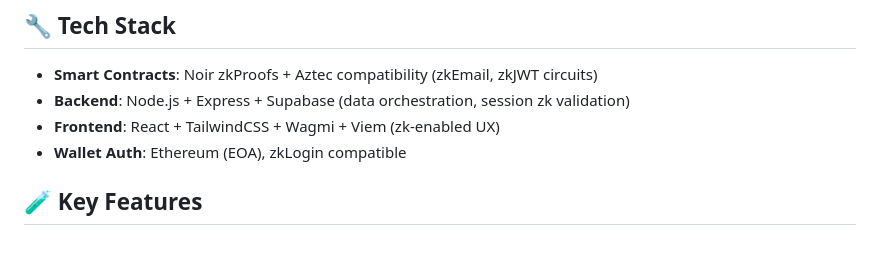
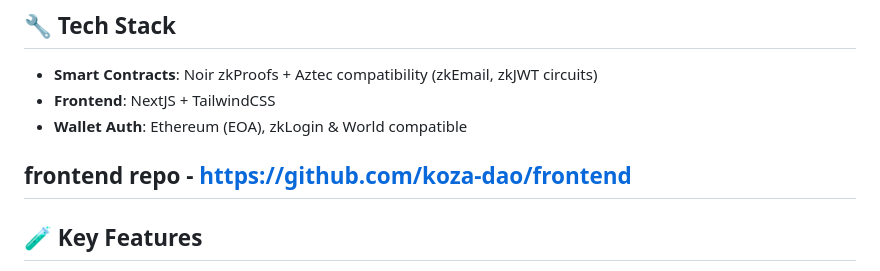
Before and after one commit to koza-dao/priva_test, a Markdown page: README.md, the part around the change printed below. Rendered like a GitHub page.

```diff
--- a/README.md
+++ b/README.md
@@ -26,9 +26,10 @@ PRIVA empowers developers to:
 
 ## 🔧 Tech Stack
 - **Smart Contracts**: Noir zkProofs + Aztec compatibility (zkEmail, zkJWT circuits)
-- **Backend**: Node.js + Express + Supabase (data orchestration, session zk validation)
-- **Frontend**: React + TailwindCSS + Wagmi + Viem (zk-enabled UX)
-- **Wallet Auth**: Ethereum (EOA), zkLogin compatible
+- **Frontend**: NextJS + TailwindCSS
+- **Wallet Auth**: Ethereum (EOA), zkLogin & World compatible
+
+## frontend repo - https://github.com/koza-dao/frontend
 
 ## 🧪 Key Features
 - 🔐 **Anonymous Application**: Prove reputation, hide identity
```
Also changed, not shown: other parts of README.md (+2 -0 lines).
